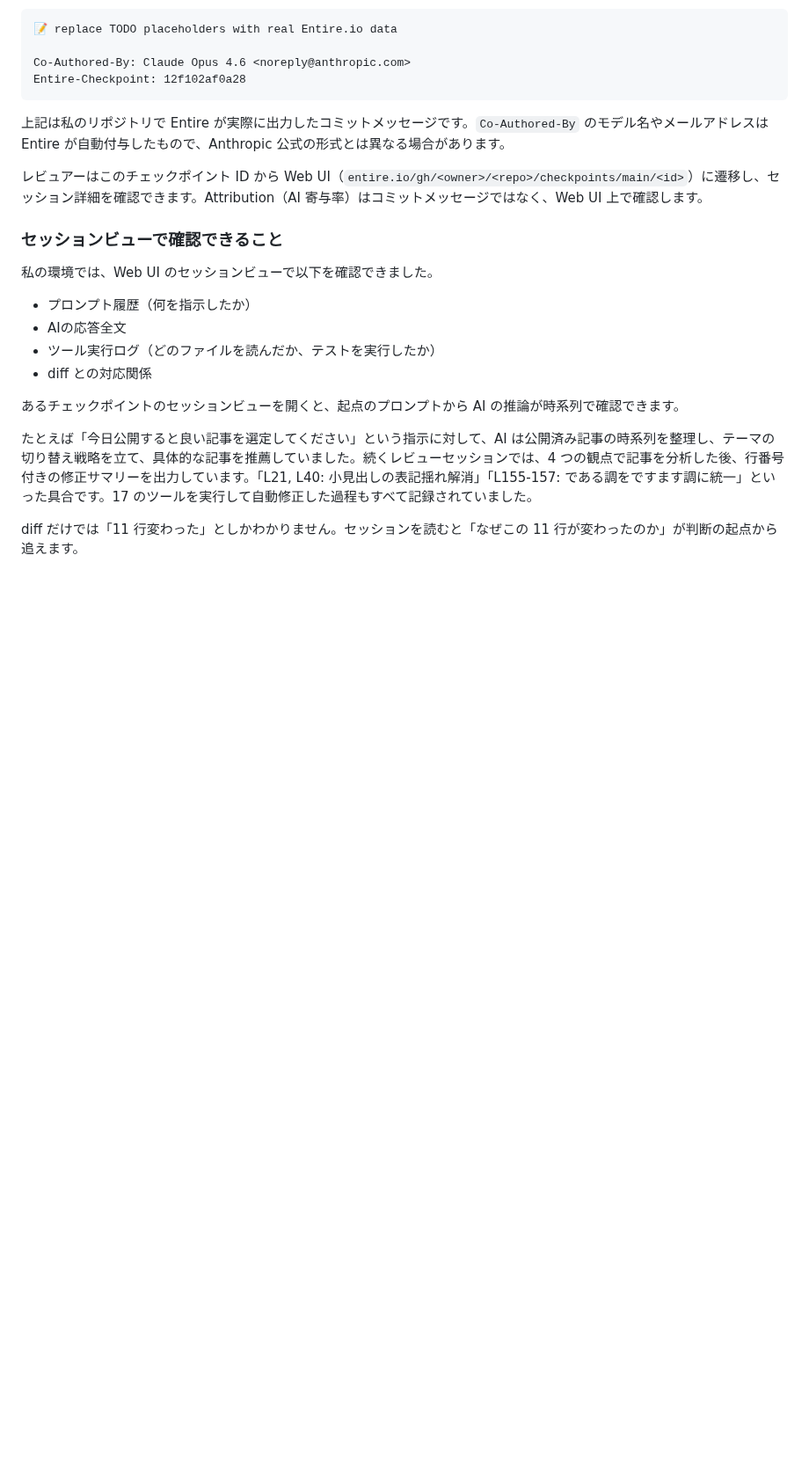
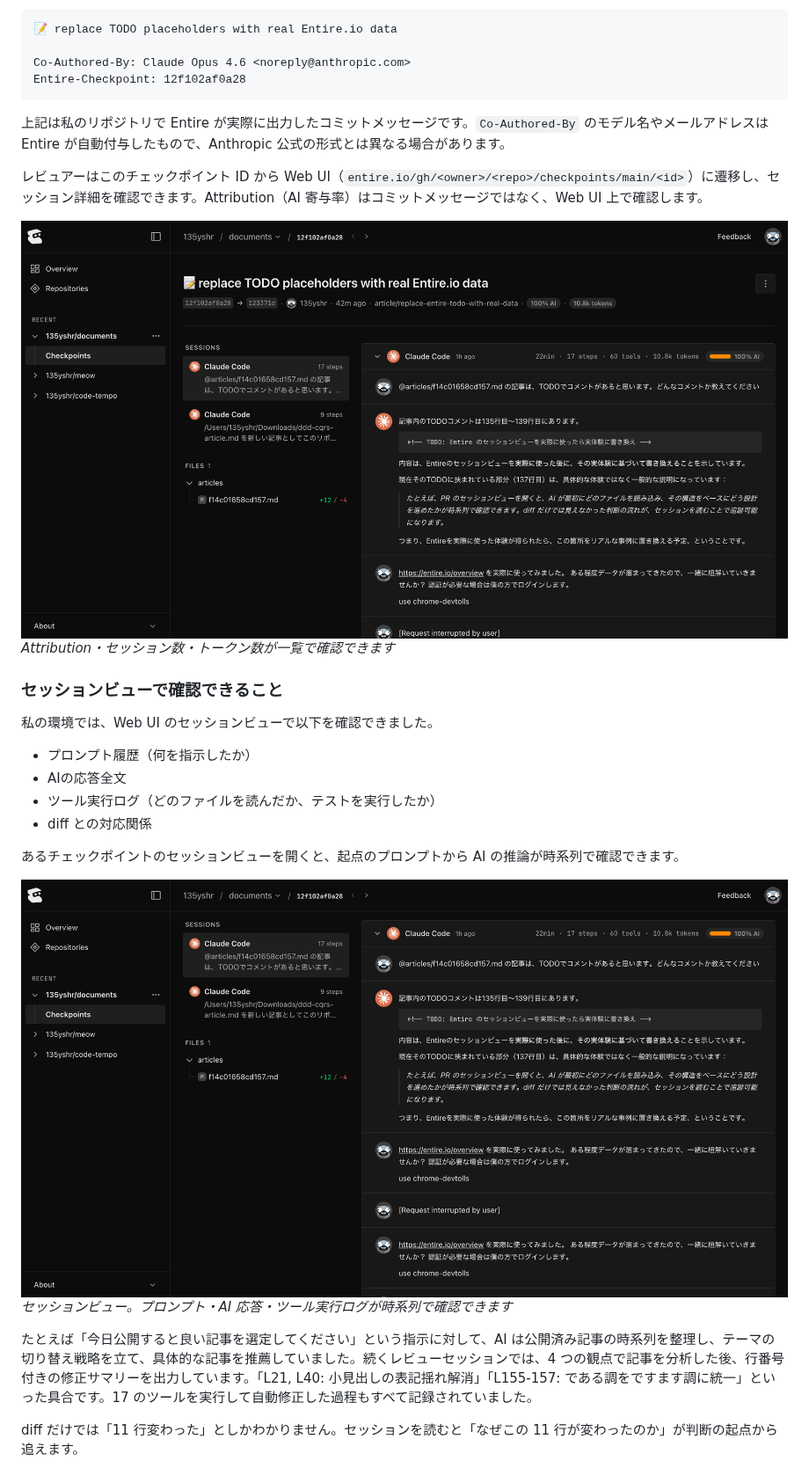
Before and after one commit to 135yshr/documents, a Markdown page: articles/f14c01658cd157.md, the part around one of its changes. Shown at 88% size. Drawn GitHub-style; pictures changed too: images/f14c01658cd157/checkpoint-detail.png (added), images/f14c01658cd157/session-view.png (added); blank space fills up the shorter version.

```diff
--- a/articles/f14c01658cd157.md
+++ b/articles/f14c01658cd157.md
@@ -135,6 +135,8 @@ Entire-Checkpoint: 12f102af0a28
 
 レビュアーはこのチェックポイント ID から Web UI（`entire.io/gh/<owner>/<repo>/checkpoints/main/<id>`）に遷移し、セッション詳細を確認できます。Attribution（AI 寄与率）はコミットメッセージではなく、Web UI 上で確認します。
 
+![チェックポイント詳細画面](/images/f14c01658cd157/checkpoint-detail.png) _Attribution・セッション数・トークン数が一覧で確認できます_
+
 ### セッションビューで確認できること
 
 私の環境では、Web UI のセッションビューで以下を確認できました。
@@ -146,6 +148,8 @@ Entire-Checkpoint: 12f102af0a28
 
 あるチェックポイントのセッションビューを開くと、起点のプロンプトから AI の推論が時系列で確認できます。
 
+![セッションビュー。ユーザーのプロンプトと AI の応答が時系列で表示されている](/images/f14c01658cd157/session-view.png) _セッションビュー。プロンプト・AI 応答・ツール実行ログが時系列で確認できます_
+
 たとえば「今日公開すると良い記事を選定してください」という指示に対して、AI は公開済み記事の時系列を整理し、テーマの切り替え戦略を立て、具体的な記事を推薦していました。続くレビューセッションでは、4 つの観点で記事を分析した後、行番号付きの修正サマリーを出力しています。「L21, L40: 小見出しの表記揺れ解消」「L155-157: である調をですます調に統一」といった具合です。17 のツールを実行して自動修正した過程もすべて記録されていました。
 
 diff だけでは「11 行変わった」としかわかりません。セッションを読むと「なぜこの 11 行が変わったのか」が判断の起点から追えます。
```
Also changed, not shown: other parts of articles/f14c01658cd157.md (+4 -0 lines), images/f14c01658cd157/attribution-33-percent.png (added), images/f14c01658cd157/checkpoint-list.png (added), images/f14c01658cd157/diff-view.png (added).
